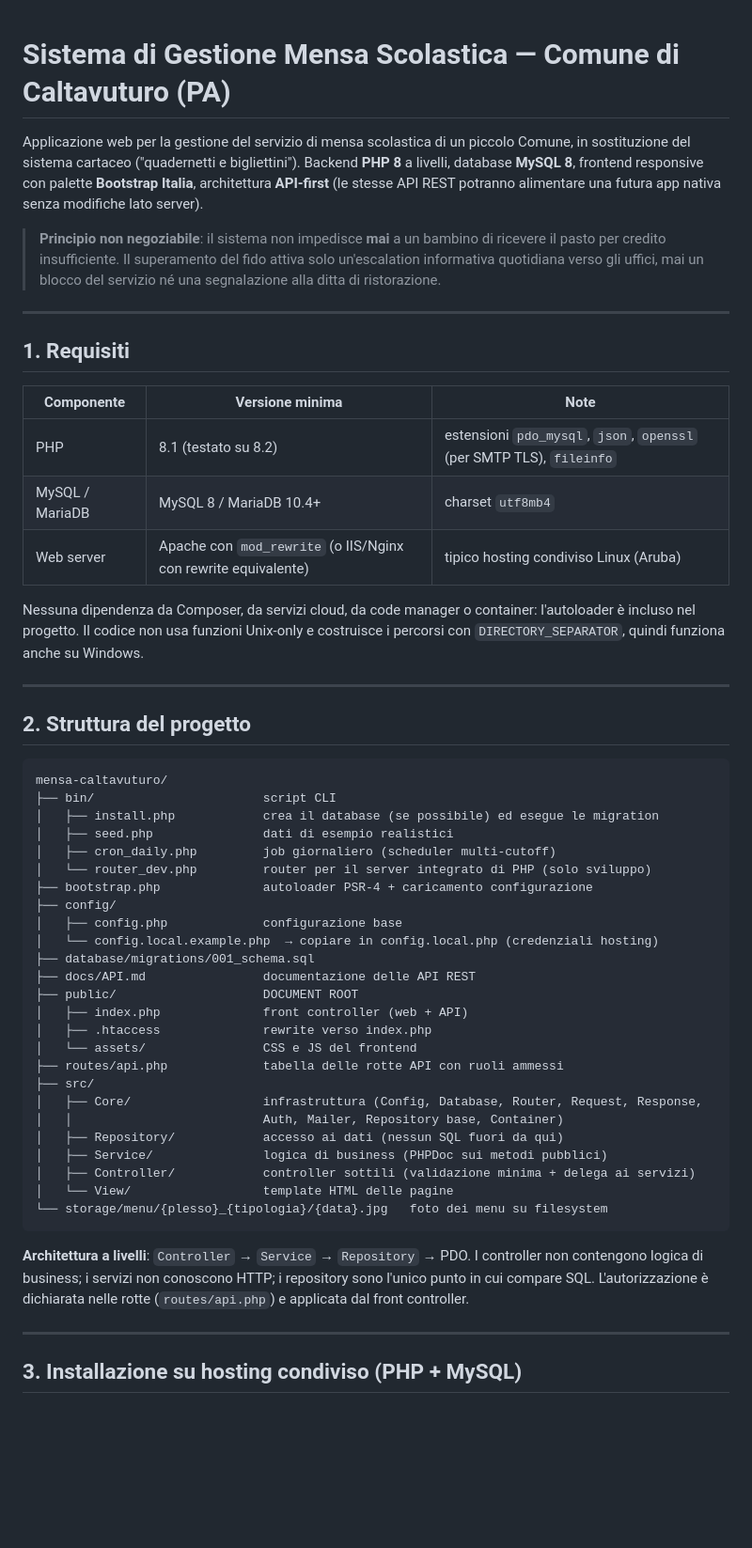
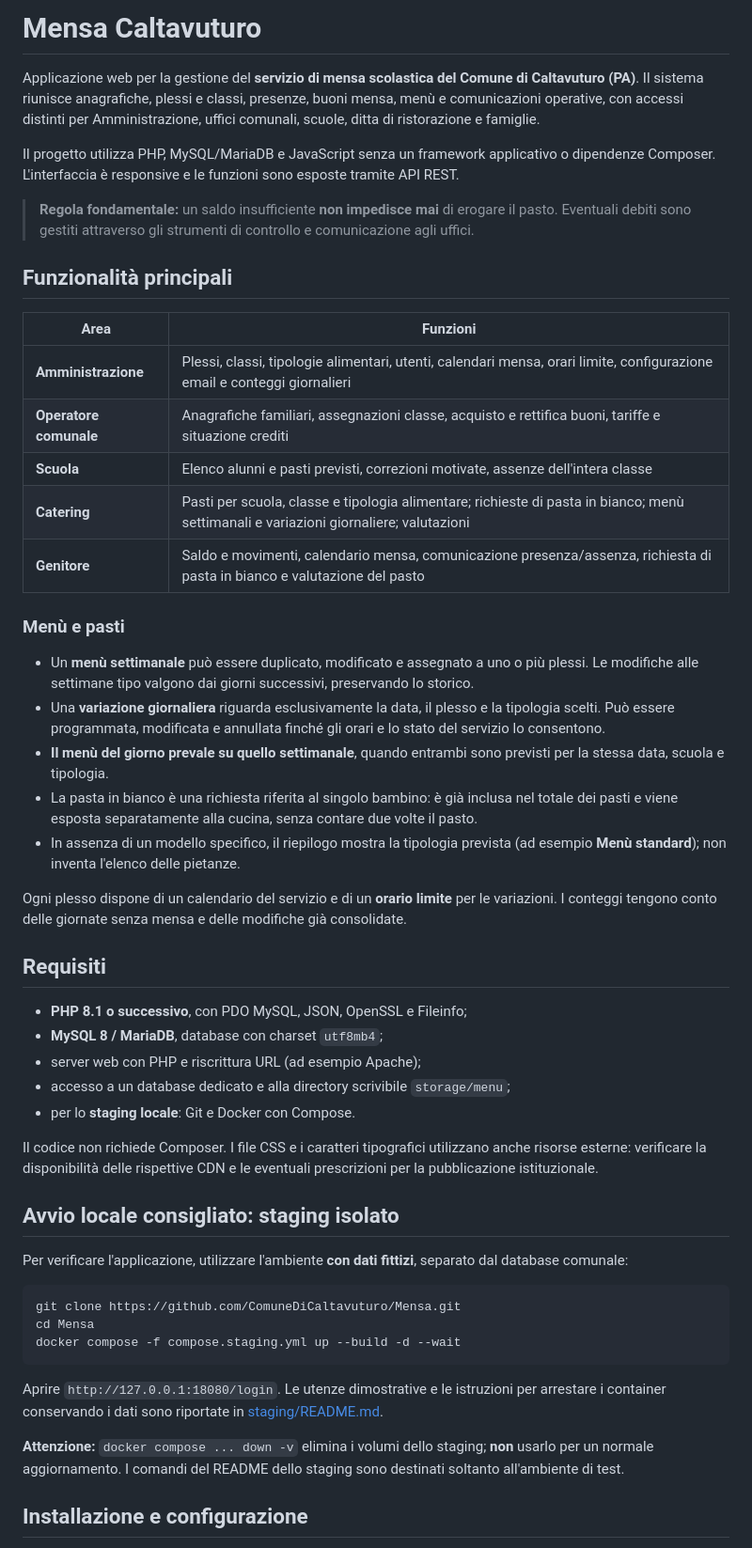
Before and after one commit to Crooch/Mensa, a Markdown page: README.md, the part around one of its changes. Shown at 94% size. Rendered like a GitHub page; blank space fills up the shorter version.

Commit message:
docs(readme): aggiorna funzionalità Mensa Caltavuturo, installazione e sicurezza test

````diff
--- a/README.md
+++ b/README.md
@@ -1,69 +1,54 @@
+# Mensa Caltavuturo
 
-# Sistema di Gestione Mensa Scolastica — Comune di Caltavuturo (PA)
+Applicazione web per la gestione del **servizio di mensa scolastica del Comune di Caltavuturo (PA)**. Il sistema riunisce anagrafiche, plessi e classi, presenze, buoni mensa, menù e comunicazioni operative, con accessi distinti per Amministrazione, uffici comunali, scuole, ditta di ristorazione e famiglie.
 
-Applicazione web per la gestione del servizio di mensa scolastica di un piccolo Comune, in
-sostituzione del sistema cartaceo ("quadernetti e bigliettini"). Backend **PHP 8** a livelli,
-database **MySQL 8**, frontend responsive con palette **Bootstrap Italia**, architettura
-**API-first** (le stesse API REST potranno alimentare una futura app nativa senza modifiche
-lato server).
+Il progetto utilizza PHP, MySQL/MariaDB e JavaScript senza un framework applicativo o dipendenze Composer. L'interfaccia è responsive e le funzioni sono esposte tramite API REST.
 
-> **Principio non negoziabile**: il sistema non impedisce **mai** a un bambino di ricevere il
-> pasto per credito insufficiente. Il superamento del fido attiva solo un'escalation
-> informativa quotidiana verso gli uffici, mai un blocco del servizio né una segnalazione
-> alla ditta di ristorazione.
+> **Regola fondamentale:** un saldo insufficiente **non impedisce mai** di erogare il pasto. Eventuali debiti sono gestiti attraverso gli strumenti di controllo e comunicazione agli uffici.
 
----
+## Funzionalità principali
 
-## 1. Requisiti
+| Area | Funzioni |
+|---|---|
+| **Amministrazione** | Plessi, classi, tipologie alimentari, utenti, calendari mensa, orari limite, configurazione email e conteggi giornalieri |
+| **Operatore comunale** | Anagrafiche familiari, assegnazioni classe, acquisto e rettifica buoni, tariffe e situazione crediti |
+| **Scuola** | Elenco alunni e pasti previsti, correzioni motivate, assenze dell'intera classe |
+| **Catering** | Pasti per scuola, classe e tipologia alimentare; richieste di pasta in bianco; menù settimanali e variazioni giornaliere; valutazioni |
+| **Genitore** | Saldo e movimenti, calendario mensa, comunicazione presenza/assenza, richiesta di pasta in bianco e valutazione del pasto |
 
-| Componente | Versione minima | Note |
-|---|---|---|
-| PHP | 8.1 (testato su 8.2) | estensioni `pdo_mysql`, `json`, `openssl` (per SMTP TLS), `fileinfo` |
-| MySQL / MariaDB | MySQL 8 / MariaDB 10.4+ | charset `utf8mb4` |
-| Web server | Apache con `mod_rewrite` (o IIS/Nginx con rewrite equivalente) | tipico hosting condiviso Linux (Aruba) |
+### Menù e pasti
 
-Nessuna dipendenza da Composer, da servizi cloud, da code manager o container: l'autoloader è
-incluso nel progetto. Il codice non usa funzioni Unix-only e costruisce i percorsi con
-`DIRECTORY_SEPARATOR`, quindi funziona anche su Windows.
+- Un **menù settimanale** può essere duplicato, modificato e assegnato a uno o più plessi. Le modifiche alle settimane tipo valgono dai giorni successivi, preservando lo storico.
+- Una **variazione giornaliera** riguarda esclusivamente la data, il plesso e la tipologia scelti. Può essere programmata, modificata e annullata finché gli orari e lo stato del servizio lo consentono.
+- **Il menù del giorno prevale su quello settimanale**, quando entrambi sono previsti per la stessa data, scuola e tipologia.
+- La pasta in bianco è una richiesta riferita al singolo bambino: è già inclusa nel totale dei pasti e viene esposta separatamente alla cucina, senza contare due volte il pasto.
+- In assenza di un modello specifico, il riepilogo mostra la tipologia prevista (ad esempio **Menù standard**); non inventa l'elenco delle pietanze.
 
----
+Ogni plesso dispone di un calendario del servizio e di un **orario limite** per le variazioni. I conteggi tengono conto delle giornate senza mensa e delle modifiche già consolidate.
 
-## 2. Struttura del progetto
+## Requisiti
 
-```
-mensa-caltavuturo/
-├── bin/                       script CLI
-│   ├── install.php            crea il database (se possibile) ed esegue le migration
-│   ├── seed.php               dati di esempio realistici
-│   ├── cron_daily.php         job giornaliero (scheduler multi-cutoff)
-│   └── router_dev.php         router per il server integrato di PHP (solo sviluppo)
-├── bootstrap.php              autoloader PSR-4 + caricamento configurazione
-├── config/
-│   ├── config.php             configurazione base
-│   └── config.local.example.php  → copiare in config.local.php (credenziali hosting)
-├── database/migrations/001_schema.sql
-├── docs/API.md                documentazione delle API REST
-├── public/                    DOCUMENT ROOT
-│   ├── index.php              front controller (web + API)
-│   ├── .htaccess              rewrite verso index.php
-│   └── assets/                CSS e JS del frontend
-├── routes/api.php             tabella delle rotte API con ruoli ammessi
-├── src/
-│   ├── Core/                  infrastruttura (Config, Database, Router, Request, Response,
-│   │                          Auth, Mailer, Repository base, Container)
-│   ├── Repository/            accesso ai dati (nessun SQL fuori da qui)
-│   ├── Service/               logica di business (PHPDoc sui metodi pubblici)
-│   ├── Controller/            controller sottili (validazione minima + delega ai servizi)
-│   └── View/                  template HTML delle pagine
-└── storage/menu/{plesso}_{tipologia}/{data}.jpg   foto dei menu su filesystem
+- **PHP 8.1 o successivo**, con PDO MySQL, JSON, OpenSSL e Fileinfo;
+- **MySQL 8 / MariaDB**, database con charset `utf8mb4`;
+- server web con PHP e riscrittura URL (ad esempio Apache);
+- accesso a un database dedicato e alla directory scrivibile `storage/menu`;
+- per lo **staging locale**: Git e Docker con Compose.
+
+Il codice non richiede Composer. I file CSS e i caratteri tipografici utilizzano anche risorse esterne: verificare la disponibilità delle rispettive CDN e le eventuali prescrizioni per la pubblicazione istituzionale.
+
+## Avvio locale consigliato: staging isolato
+
+Per verificare l'applicazione, utilizzare l'ambiente **con dati fittizi**, separato dal database comunale:
+
+```bash
+git clone https://github.com/ComuneDiCaltavuturo/Mensa.git
+cd Mensa
+docker compose -f compose.staging.yml up --build -d --wait
 ```
 
-**Architettura a livelli**: `Controller` → `Service` → `Repository` → PDO.
-I controller non contengono logica di business; i servizi non conoscono HTTP; i repository sono
-l'unico punto in cui compare SQL. L'autorizzazione è dichiarata nelle rotte (`routes/api.php`) e
-applicata dal front controller.
+Aprire `http://127.0.0.1:18080/login`. Le utenze dimostrative e le istruzioni per arrestare i container conservando i dati sono riportate in [staging/README.md](staging/README.md).
 
----
+**Attenzione:** `docker compose ... down -v` elimina i volumi dello staging; **non** usarlo per un normale aggiornamento. I comandi del README dello staging sono destinati soltanto all'ambiente di test.
 
-## 3. Installazione su hosting condiviso (PHP + MySQL)
+## Installazione e configurazione
 
````
Also changed, not shown: other parts of README.md (+57 -141 lines).
